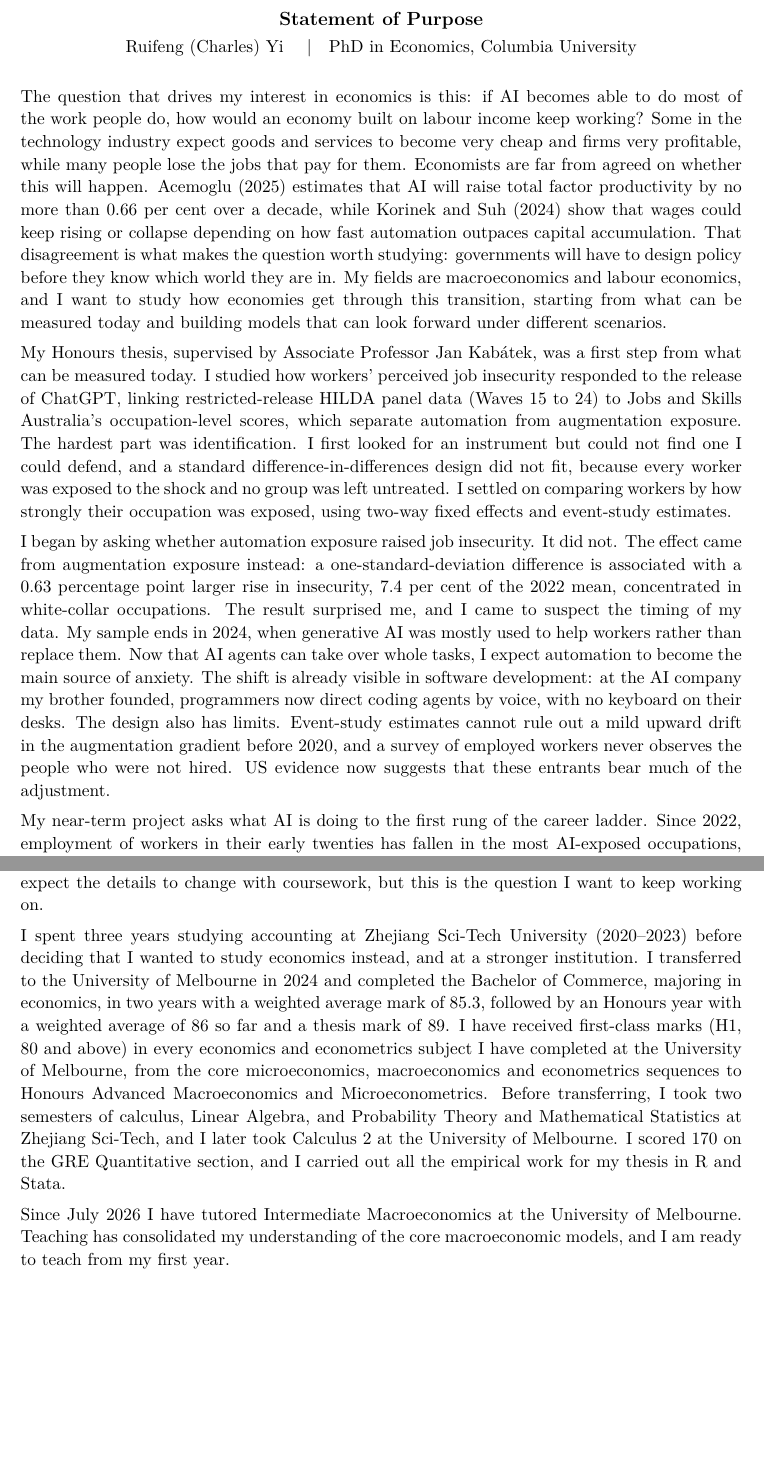
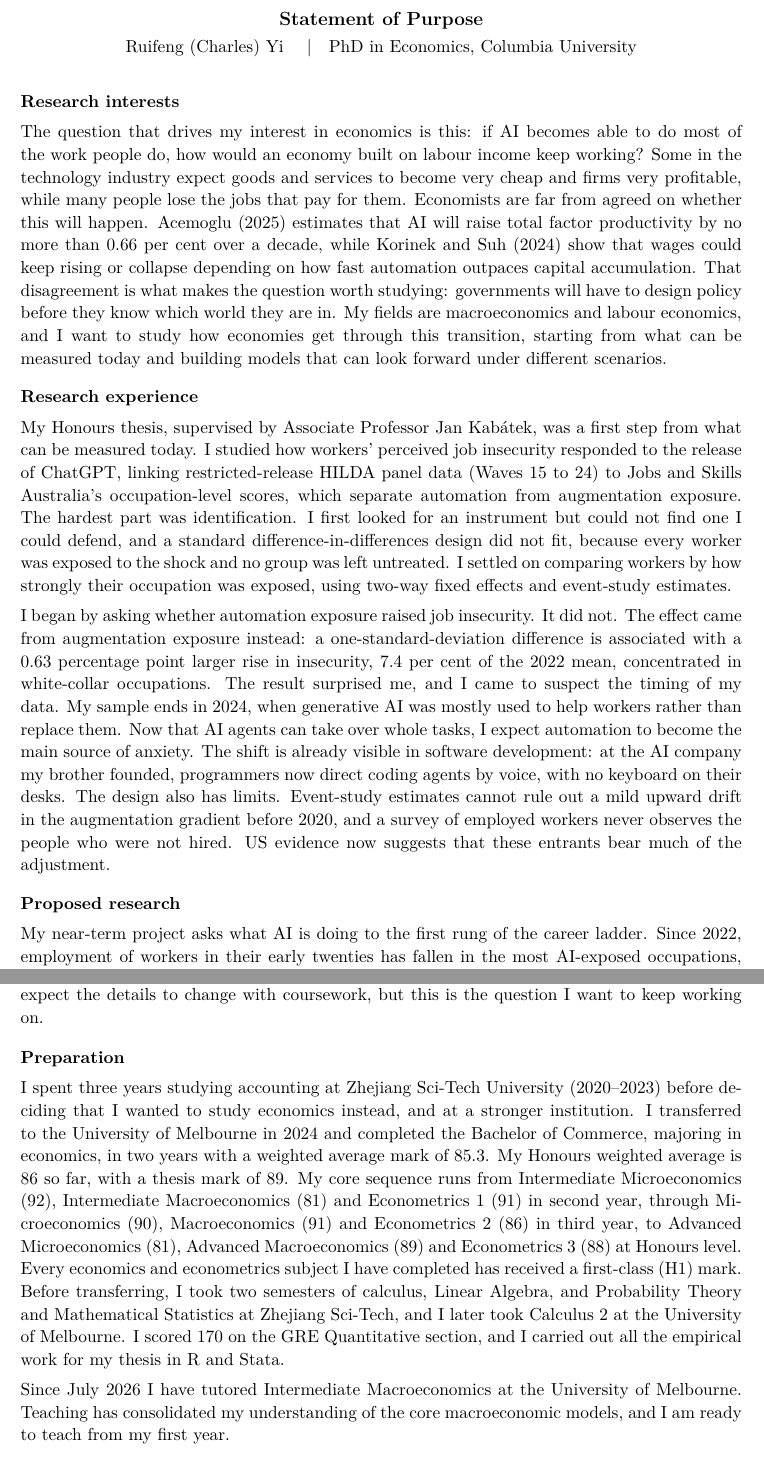
Before and after one commit to charlesyi0720/phd--application, a LaTeX document (sop.tex): two parts of pages 1 and 2 of 2, joined at a grey line, cut so that both start at the same text, the shorter picture padded with empty space. Compiled offline with pdfLaTeX.

Commit message:
SOP: headings back behind a toggle; grades by level with averages
Co-Authored-By: Claude Opus 5.5 <noreply@anthropic.com>
Claude-Session: https://claude.ai/code/session_01WaxnvhQ8DxQqykJDeKh4M8

```diff
--- a/sop.tex
+++ b/sop.tex
@@ -11,6 +11,9 @@
 \usepackage{setspace}
 \usepackage[colorlinks=true,urlcolor=blue]{hyperref}
 \usepackage{etoolbox}
+\newif\ifheadings
+\headingstrue % <-- set to \headingsfalse to remove the section headings
+\newcommand{\heading}[1]{\ifheadings\par\medskip\textbf{#1}\par\fi}
 \setstretch{1.05}
 \setlength{\parskip}{0.45em}
 \setlength{\parindent}{0pt}
@@ -51,18 +54,22 @@
 Ruifeng (Charles) Yi \quad\textbar\quad PhD in Economics, \program
 \end{center}
 
+\heading{Research interests}
 The question that drives my interest in economics is this: if AI becomes able to do most of the work people do, how would an economy built on labour income keep working? Some in the technology industry expect goods and services to become very cheap and firms very profitable, while many people lose the jobs that pay for them. Economists are far from agreed on whether this will happen. Acemoglu (2025) estimates that AI will raise total factor productivity by no more than 0.66 per cent over a decade, while Korinek and Suh (2024) show that wages could keep rising or collapse depending on how fast automation outpaces capital accumulation. That disagreement is what makes the question worth studying: governments will have to design policy before they know which world they are in. My fields are macroeconomics and labour economics, and I want to study how economies get through this transition, starting from what can be measured today and building models that can look forward under different scenarios.
 
+\heading{Research experience}
 My Honours thesis, supervised by Associate Professor Jan Kab\'{a}tek, was a first step from what can be measured today. I studied how workers' perceived job insecurity responded to the release of ChatGPT, linking restricted-release HILDA panel data (Waves 15 to 24) to Jobs and Skills Australia's occupation-level scores, which separate automation from augmentation exposure. The hardest part was identification. I first looked for an instrument but could not find one I could defend, and a standard difference-in-differences design did not fit, because every worker was exposed to the shock and no group was left untreated. I settled on comparing workers by how strongly their occupation was exposed, using two-way fixed effects and event-study estimates.
 
 I began by asking whether automation exposure raised job insecurity. It did not. The effect came from augmentation exposure instead: a one-standard-deviation difference is associated with a 0.63 percentage point larger rise in insecurity, 7.4 per cent of the 2022 mean, concentrated in white-collar occupations. The result surprised me, and I came to suspect the timing of my data. My sample ends in 2024, when generative AI was mostly used to help workers rather than replace them. Now that AI agents can take over whole tasks, I expect automation to become the main source of anxiety. The shift is already visible in software development: at the AI company my brother founded, programmers now direct coding agents by voice, with no keyboard on their desks. The design also has limits. Event-study estimates cannot rule out a mild upward drift in the augmentation gradient before 2020, and a survey of employed workers never observes the people who were not hired. US evidence now suggests that these entrants bear much of the adjustment.
 
+\heading{Proposed research}
 My near-term project asks what AI is doing to the first rung of the career ladder. Since 2022, employment of workers in their early twenties has fallen in the most AI-exposed occupations, mainly through fewer hires, while experienced workers have been largely unaffected (Brynjolfsson, Chandar and Chen, 2026; Hosseini and Lichtinger, 2026). Entry-level jobs are where workers acquire the tacit knowledge that later makes them senior, so fewer junior hires today may mean fewer experienced workers tomorrow. I plan to build a life-cycle model of occupational choice, in the tradition of Keane and Wolpin (1997) and Dix-Carneiro (2014), in which workers gain experience only while employed, AI substitutes for juniors' codified tasks and complements seniors, and entry wages adjust slowly, so that weaker demand shows up as fewer hires rather than lower pay. Estimated on US data from the CPS, PSID and QWI and Australian data from HILDA, the model would measure how much of the hiring decline is due to AI rather than the 2022--23 monetary tightening, the lifetime losses of cohorts entering after 2022, and when a shortage of senior workers might appear. Newer HILDA waves would also let me test whether automation exposure has begun to drive insecurity since agents arrived.
 
 In the longer run, I want to use the same framework to study the transition itself. AI's capability can be represented in the model by the share of junior and senior tasks it can perform, and raising that share step by step traces a path from today's economy towards one in which AI does most of the work. Along that path, the return to investing in young workers' skills may fall, labour income may shrink relative to profits, and the case for redistribution may grow. I want to ask how the mix of labour-market policy, investment in skills and redistribution, such as taxing the profits AI generates and transferring them to households (Korinek and Stiglitz, 2019), should change as AI's capability expands, when governments do not know how fast it will expand. I expect the details to change with coursework, but this is the question I want to keep working on.
 
-I spent three years studying accounting at Zhejiang Sci-Tech University (2020--2023) before deciding that I wanted to study economics instead, and at a stronger institution. I transferred to the University of Melbourne in 2024 and completed the Bachelor of Commerce, majoring in economics, in two years with a weighted average mark of 85.3, followed by an Honours year with a weighted average of 86 so far and a thesis mark of 89. % UPDATE when final Honours marks are released
-I have received first-class marks (H1, 80 and above) in every economics and econometrics subject I have completed at the University of Melbourne, from the core microeconomics, macroeconomics and econometrics sequences to Honours Advanced Macroeconomics and Microeconometrics. % CHECK: still true once Financial Econometrics and Econometrics of Markets and Competition are released
+\heading{Preparation}
+I spent three years studying accounting at Zhejiang Sci-Tech University (2020--2023) before deciding that I wanted to study economics instead, and at a stronger institution. I transferred to the University of Melbourne in 2024 and completed the Bachelor of Commerce, majoring in economics, in two years with a weighted average mark of 85.3. My Honours weighted average is 86 so far, with a thesis mark of 89. % UPDATE: current Honours WAM from the portal (likely higher now that Microeconometrics and the thesis are out)
+My core sequence runs from Intermediate Microeconomics (92), Intermediate Macroeconomics (81) and Econometrics~1 (91) in second year, through Microeconomics (90), Macroeconomics (91) and Econometrics~2 (86) in third year, to Advanced Microeconomics (81), Advanced Macroeconomics (89) and Econometrics~3 (88) at Honours level. Every economics and econometrics subject I have completed has received a first-class (H1) mark. % CHECK once Financial Econometrics and Econometrics of Markets and Competition are released
 Before transferring, I took two semesters of calculus, Linear Algebra, and Probability Theory and Mathematical Statistics at Zhejiang Sci-Tech, and I later took Calculus~2 at the University of Melbourne. I scored 170 on the GRE Quantitative section, and I carried out all the empirical work for my thesis in R and Stata.
 
 Since July 2026 I have tutored Intermediate Macroeconomics at the University of Melbourne. Teaching has consolidated my understanding of the core macroeconomic models, and I am ready to teach from my first year.
```
Also changed, not shown: sop.tex (1 more changed lines).
